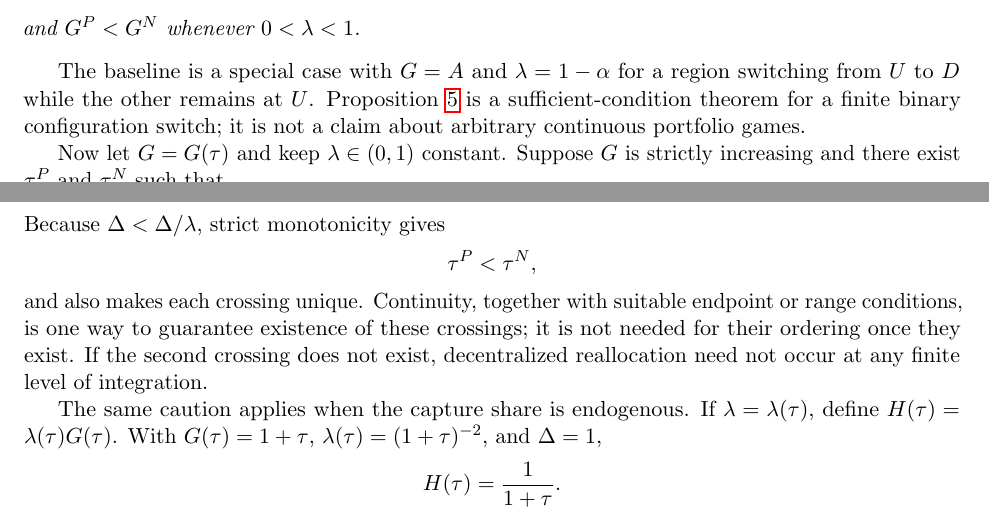
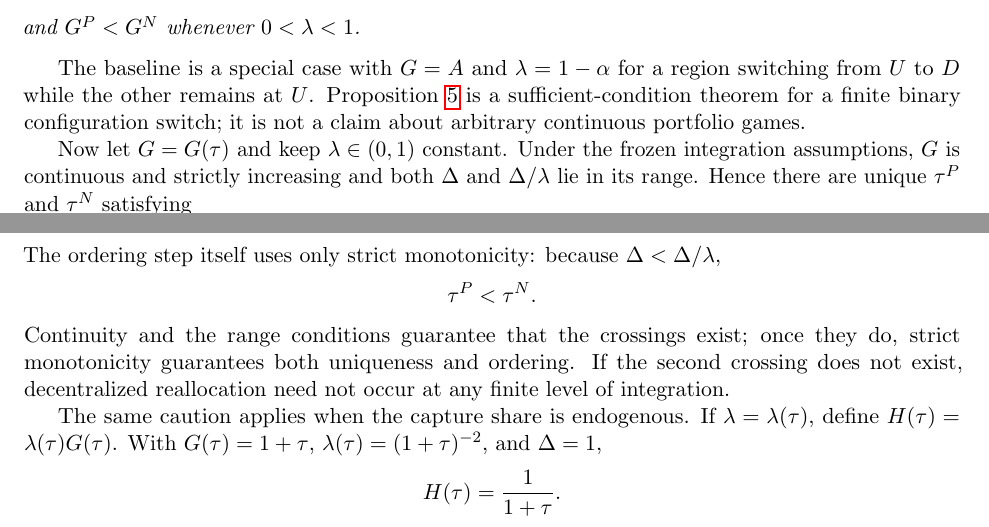
Before and after one commit to ryotamatsuki/industrial-policy-composition-regional-value-chains, a LaTeX paper (paper/main.tex, which reads paper/sections/robustness.tex): two parts of pages 8 and 9 of 16, joined at a grey line, cut so that both start at the same text. Compiled offline with pdfLaTeX.

Commit message:
Preserve frozen integration assumptions while exposing minimal ordering logic

```diff
--- a/paper/sections/robustness.tex
+++ b/paper/sections/robustness.tex
@@ -36,17 +36,17 @@ and $G^P<G^N$ whenever $0<\lambda<1$.
 
 The baseline is a special case with $G=A$ and $\lambda=1-\alpha$ for a region switching from $U$ to $D$ while the other remains at $U$. Proposition \ref{prop:switching-lemma} is a sufficient-condition theorem for a finite binary configuration switch; it is not a claim about arbitrary continuous portfolio games.
 
-Now let $G=G(\tau)$ and keep $\lambda\in(0,1)$ constant. Suppose $G$ is strictly increasing and there exist $\tau^P$ and $\tau^N$ such that
+Now let $G=G(\tau)$ and keep $\lambda\in(0,1)$ constant. Under the frozen integration assumptions, $G$ is continuous and strictly increasing and both $\Delta$ and $\Delta/\lambda$ lie in its range. Hence there are unique $\tau^P$ and $\tau^N$ satisfying
 \begin{equation}
 G(\tau^P)=\Delta,
 \qquad
 G(\tau^N)=\frac{\Delta}{\lambda}.
 \end{equation}
-Because $\Delta<\Delta/\lambda$, strict monotonicity gives
+The ordering step itself uses only strict monotonicity: because $\Delta<\Delta/\lambda$,
 \[
-\tau^P<\tau^N,
+\tau^P<\tau^N.
 \]
-and also makes each crossing unique. Continuity, together with suitable endpoint or range conditions, is one way to guarantee existence of these crossings; it is not needed for their ordering once they exist. If the second crossing does not exist, decentralized reallocation need not occur at any finite level of integration.
+Continuity and the range conditions guarantee that the crossings exist; once they do, strict monotonicity guarantees both uniqueness and ordering. If the second crossing does not exist, decentralized reallocation need not occur at any finite level of integration.
 
 The same caution applies when the capture share is endogenous. If $\lambda=\lambda(\tau)$, define $H(\tau)=\lambda(\tau)G(\tau)$. With $G(\tau)=1+\tau$, $\lambda(\tau)=(1+\tau)^{-2}$, and $\Delta=1$,
 \[
```
